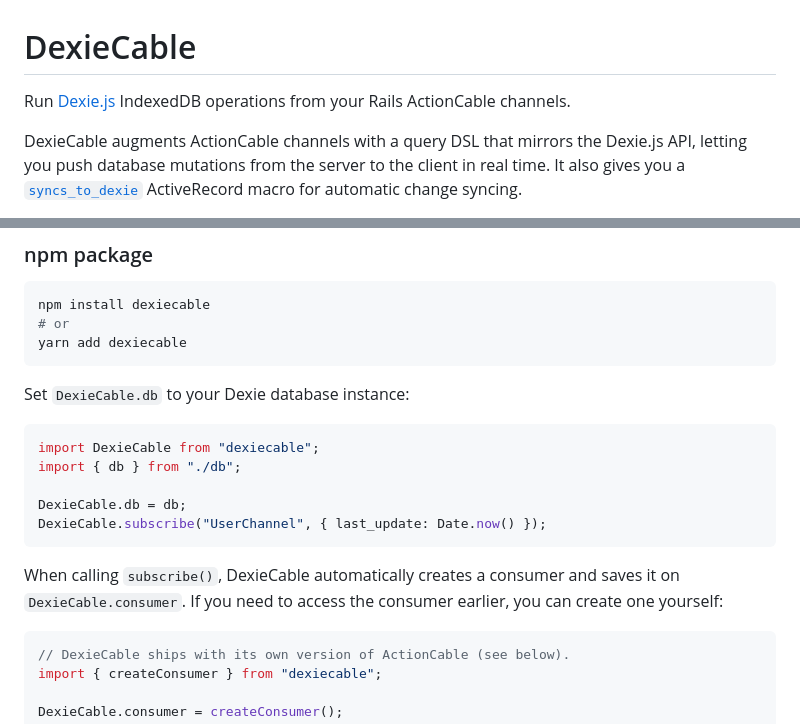
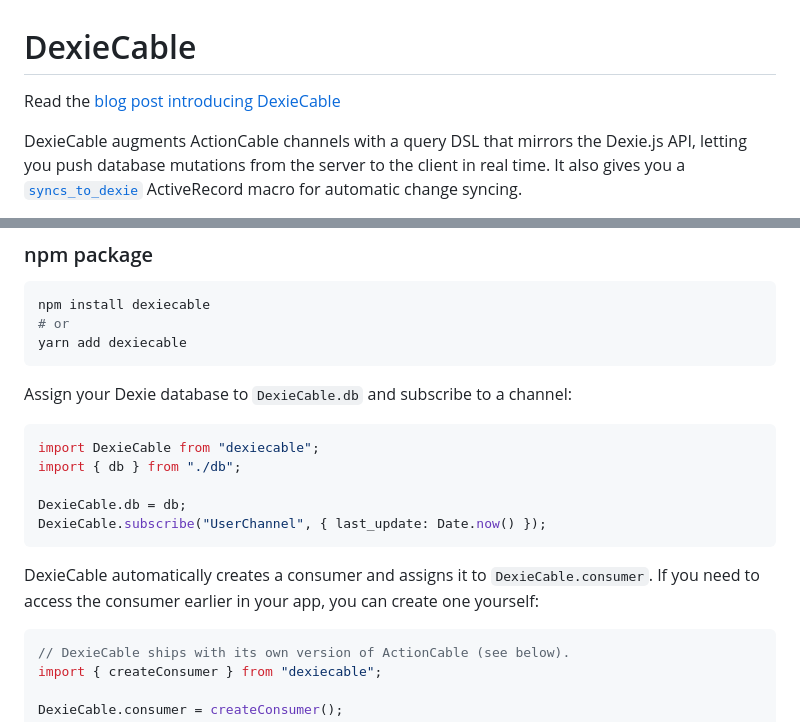
Before and after one commit to buhrmi/dexiecable, a Markdown page: README.md, 2 parts joined by grey strips. GitHub-like rendering.

````diff
--- a/README.md
+++ b/README.md
@@ -1,6 +1,6 @@
 # DexieCable
 
-Run [Dexie.js](https://dexie.org) IndexedDB operations from your Rails ActionCable channels.
+Read the [blog post introducing DexieCable](https://dev.to/buhrmi/real-time-rails-without-turbo-modern-reactive-uis-with-inertia-and-dexiecable-4lge)
 
 DexieCable augments ActionCable channels with a query DSL that mirrors the Dexie.js API, letting you push database mutations from the server to the client in real time. It also gives you a [`syncs_to_dexie`](#syncs_to_dexie--automatic-model-syncing) ActiveRecord macro for automatic change syncing.
 
@@ -57,7 +57,7 @@ npm install dexiecable
 yarn add dexiecable
 ```
 
-Set `DexieCable.db` to your Dexie database instance:
+Assign your Dexie database to `DexieCable.db` and subscribe to a channel:
 
 ```js
 import DexieCable from "dexiecable";
@@ -67,7 +67,7 @@ DexieCable.db = db;
 DexieCable.subscribe("UserChannel", { last_update: Date.now() });
 ```
 
-When calling `subscribe()`, DexieCable automatically creates a consumer and saves it on `DexieCable.consumer`. If you need to access the consumer earlier, you can create one yourself:
+DexieCable automatically creates a consumer and assigns it to `DexieCable.consumer`. If you need to access the consumer earlier in your app, you can create one yourself:
 
 ```js
 // DexieCable ships with its own version of ActionCable (see below).
````
